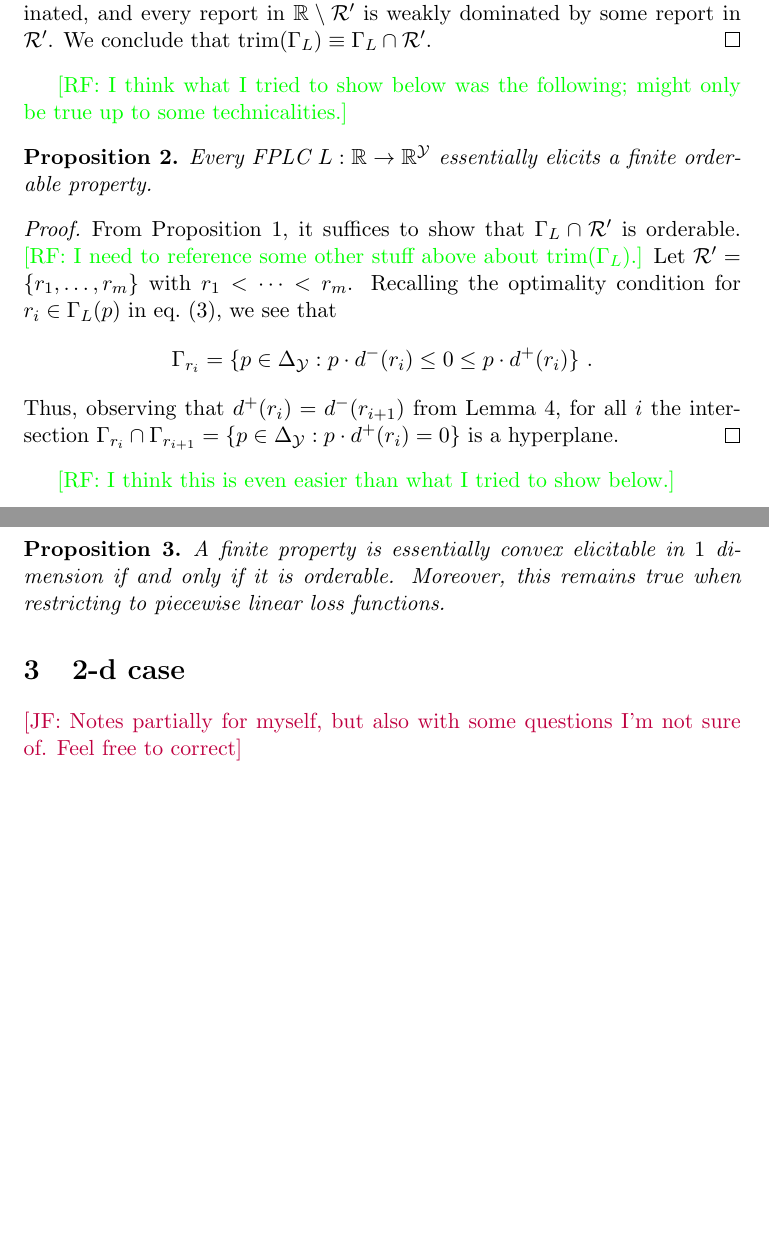
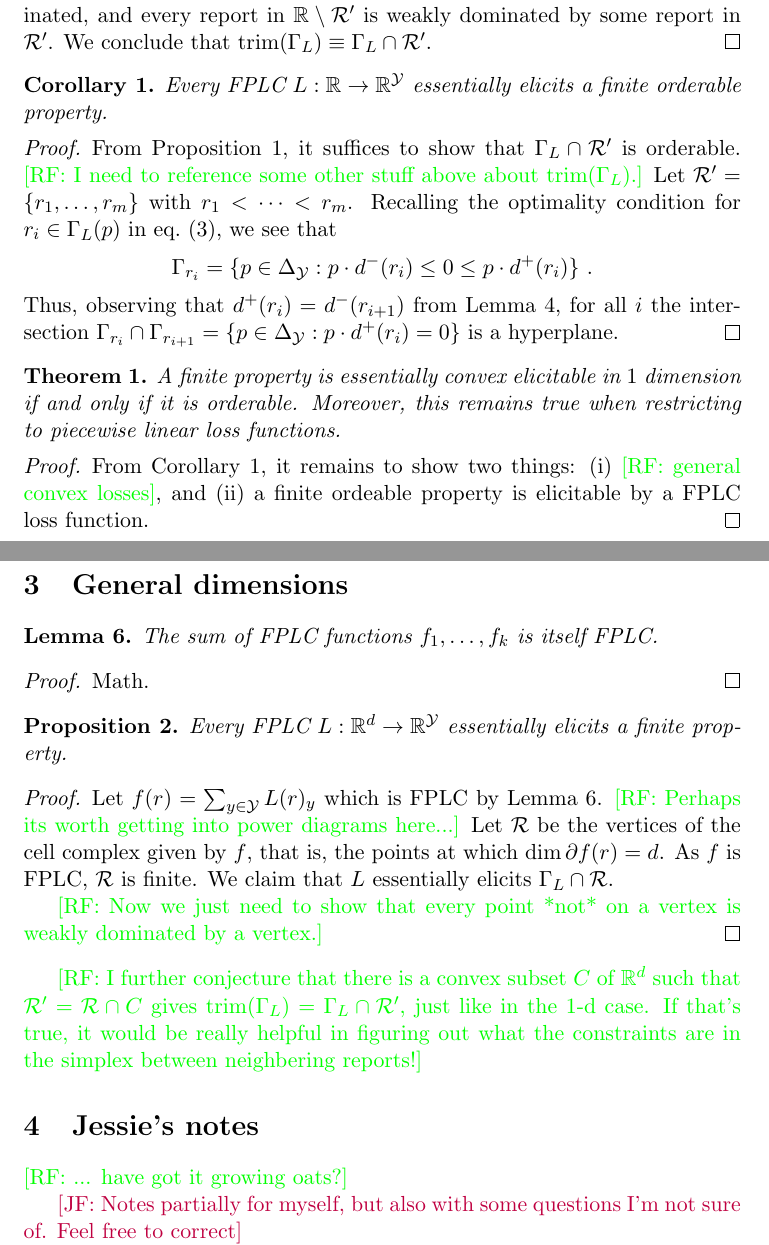
Before and after one commit to jfinocchiaro/cvx-fin, a LaTeX CV (cvx-fin-notes.tex): two parts of pages 5 and 6 of 6, joined at a grey line, cut so that both start at the same text, the shorter picture padded with empty space. Compiled offline with pdfLaTeX.

Commit message:
more notes, and eureka moment for higher dimensions

```diff
--- a/cvx-fin-notes.tex
+++ b/cvx-fin-notes.tex
@@ -262,10 +262,9 @@ $d^+(a) = d^-(r) = d^+(r) = d^-(b)$.
   We conclude that $\trim(\Gamma_L) \equiv \Gamma_L \cap \R'$.
 \end{proof}
 
-\raf{I think what I tried to show below was the following; might only be true up to some technicalities.}
-\begin{proposition}
+\begin{corollary}\label{cor:fplc-orderable}
   Every FPLC $L : \reals \to \reals^\Y$ essentially elicits a finite orderable property.
-\end{proposition}
+\end{corollary}
 \begin{proof}
   From Proposition~\ref{prop:fplc-trim-char}, it suffices to show that $\Gamma_L\cap\R'$ is orderable.
   \raf{I need to reference some other stuff above about $\trim(\Gamma_L)$.}
@@ -278,15 +277,42 @@ $d^+(a) = d^-(r) = d^+(r) = d^-(b)$.
 \end{proof}
 
 
-\raf{I think this is even easier than what I tried to show below.}
-\begin{proposition}
+\begin{theorem}\label{thm:fplc-orderable}
   A finite property is essentially convex elicitable in $1$ dimension if and only if it is orderable.
   Moreover, this remains true when restricting to piecewise linear loss functions.
-\end{proposition}
+\end{theorem}
+\begin{proof}
+  From Corollary~\ref{cor:fplc-orderable}, it remains to show two things: (i) \raf{general convex losses}, and (ii) a finite ordeable property is elicitable by a FPLC loss function.
+\end{proof}
 
 
+\section{General dimensions}
 
-\section{2-d case}
+\begin{lemma}\label{lem:sum-fplc}
+  The sum of FPLC functions $f_1,\ldots,f_k$ is itself FPLC.
+\end{lemma}
+\begin{proof}
+  Math.
+\end{proof}
+
+\begin{proposition}\label{cor:fplc-finite}
+  Every FPLC $L : \reals^d \to \reals^\Y$ essentially elicits a finite property.
+\end{proposition}
+\begin{proof}
+  Let $f(r) = \sum_{y\in\Y} L(r)_y$ which is FPLC by Lemma~\ref{lem:sum-fplc}.
+  \raf{Perhaps its worth getting into power diagrams here...}
+  Let $\R$ be the vertices of the cell complex given by $f$, that is, the points at which $\dim\partial f(r) = d$.
+  As $f$ is FPLC, $\R$ is finite.
+  We claim that $L$ essentially elicits $\Gamma_L\cap\R$.
+
+  \raf{Now we just need to show that every point *not* on a vertex is weakly dominated by a vertex.}
+\end{proof}
+
+\raf{I further conjecture that there is a convex subset $C$ of $\reals^d$ such that $\R' = \R\cap C$ gives $\trim(\Gamma_L) = \Gamma_L\cap \R'$, just like in the 1-d case.  If that's true, it would be really helpful in figuring out what the constraints are in the simplex between neighbering reports!}
+
+\section{Jessie's notes}
+\raf{... have got it growing oats?}
+
 \jessie{Notes partially for myself, but also with some questions I'm not sure of.  Feel free to correct}
 
 We want some (invertible) representation $\phi: \reals^2 \to \reals$ so that $\forall p \in \P$, $\Gamma(p) = \phi([ x_1, x_2 ])$.
```
Also changed, not shown: cvx-fin-notes.tex (2 more changed lines).
